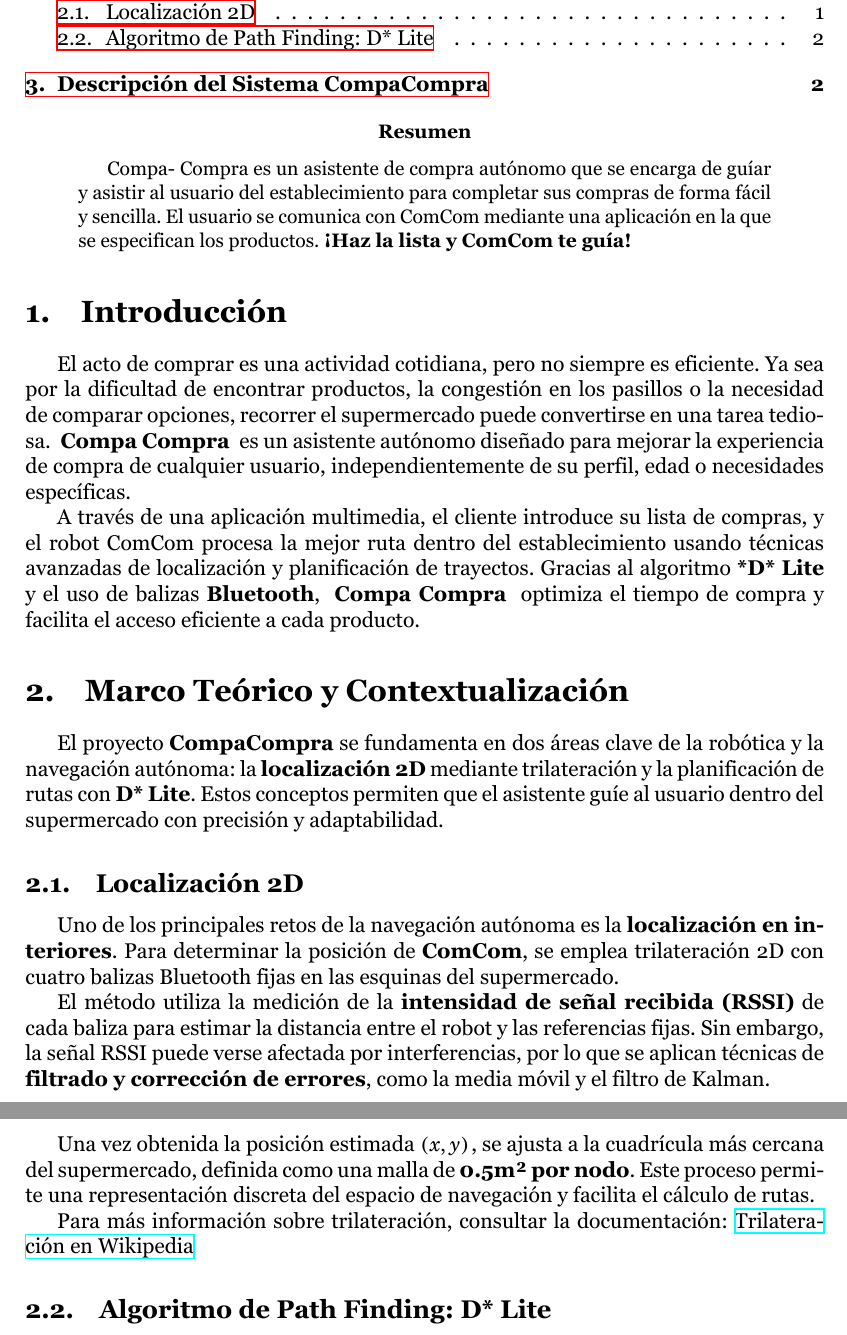
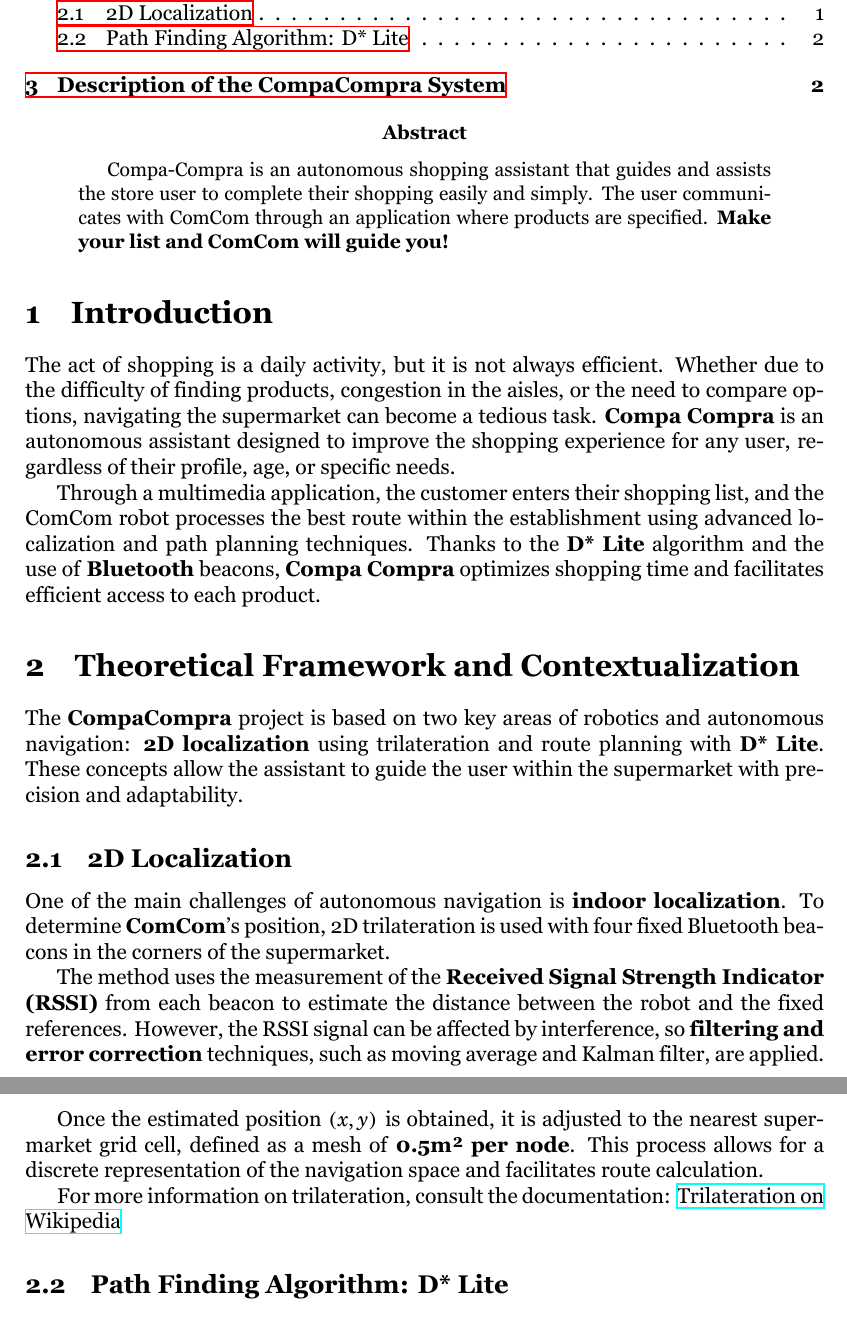
Before and after one commit to moisan7/RLP-2024-2025, a LaTeX paper (docs/report/report.tex): two parts of pages 2 and 3 of 3, joined at a grey line, cut so that both start at the same text. The pictures show the PDF file docs/report/report.pdf that the author committed with the source.

Commit message:
updated for friday work

```diff
--- a/docs/report/report.tex
+++ b/docs/report/report.tex
@@ -63,39 +63,38 @@
 % ============================
 \begin{abstract}
-Compa- Compra es un asistente de compra autónomo que se encarga de guíar y asistir al usuario del establecimiento para completar sus compras de forma fácil y sencilla. El usuario se comunica con ComCom mediante una aplicación en la que se especifican los productos.
-\textbf{¡Haz la lista y ComCom te guía!}
+Compa-Compra is an autonomous shopping assistant that guides and assists the store user to complete their shopping easily and simply. The user communicates with ComCom through an application where products are specified.
+\textbf{Make your list and ComCom will guide you!}
 \end{abstract}
 
 % ============================
-% Introducción del documento
+% Introduction of the document
 % ============================
-\section{Introducción}
-El acto de comprar es una actividad cotidiana, pero no siempre es eficiente.
-Ya sea por la dificultad de encontrar productos, la congestión en los
-pasillos o la necesidad de comparar opciones, recorrer el supermercado
-puede convertirse en una tarea tediosa. \textbf{ Compa Compra } es un asistente
-autónomo diseñado para mejorar la experiencia de compra de cualquier usuario,
-independientemente de su perfil, edad o necesidades específicas.
+\section{Introduction}
+The act of shopping is a daily activity, but it is not always efficient.
+Whether due to the difficulty of finding products, congestion in the
+aisles, or the need to compare options, navigating the supermarket
+can become a tedious task. \textbf{Compa Compra} is an autonomous assistant
+designed to improve the shopping experience for any user,
+regardless of their profile, age, or specific needs.
 
-A través de una aplicación multimedia, el cliente introduce su lista de
-compras, y el robot ComCom procesa la mejor ruta dentro del establecimiento
-usando técnicas avanzadas de localización y planificación de trayectos.
-Gracias al algoritmo \textbf{*D* Lite} y el uso de balizas \textbf{Bluetooth}, \textbf{ Compa Compra }
-optimiza el tiempo de compra y facilita el acceso eficiente a cada producto.
+Through a multimedia application, the customer enters their shopping
+list, and the ComCom robot processes the best route within the establishment
+using advanced localization and path planning techniques.
+Thanks to the \textbf{D* Lite} algorithm and the use of \textbf{Bluetooth} beacons, \textbf{Compa Compra}
+optimizes shopping time and facilitates efficient access to each product.
 
-\section{Marco Teórico y Contextualización}
+\section{Theoretical Framework and Contextualization}
 
-El proyecto \textbf{CompaCompra} se fundamenta en dos áreas clave de la robótica y la navegación autónoma: la \textbf{localización 2D} mediante trilateración y la planificación de rutas con \textbf{D* Lite}. Estos conceptos permiten que el asistente guíe al usuario dentro del supermercado con precisión y adaptabilidad.
+The \textbf{CompaCompra} project is based on two key areas of robotics and autonomous navigation: \textbf{2D localization} using trilateration and route planning with \textbf{D* Lite}. These concepts allow the assistant to guide the user within the supermarket with precision and adaptability.
 
-\subsection{Localización 2D}
-Uno de los principales retos de la navegación autónoma es la \textbf{localización en interiores}. Para determinar la posición de \textbf{ComCom}, se emplea trilateración 2D con cuatro balizas Bluetooth fijas en las esquinas del supermercado.
+\subsection{2D Localization}
+One of the main challenges of autonomous navigation is \textbf{indoor localization}. To determine \textbf{ComCom}'s position, 2D trilateration is used with four fixed Bluetooth beacons in the corners of the supermarket.
 
-El método utiliza la medición de la \textbf{intensidad de señal recibida (RSSI)} de cada baliza para estimar la distancia entre el robot y las referencias fijas. Sin embargo, la señal RSSI puede verse afectada por interferencias, por lo que se aplican técnicas de \textbf{filtrado y corrección de errores}, como la media móvil y el filtro de Kalman.
+The method uses the measurement of the \textbf{Received Signal Strength Indicator (RSSI)} from each beacon to estimate the distance between the robot and the fixed references. However, the RSSI signal can be affected by interference, so \textbf{filtering and error correction} techniques, such as moving average and Kalman filter, are applied.
 
-Una vez obtenida la posición estimada \((x, y)\), se ajusta a la cuadrícula más cercana del supermercado, definida como una malla de \textbf{0.5m² por nodo}. Este proceso permite una representación discreta del espacio de navegación y facilita el cálculo de rutas.
+Once the estimated position \((x, y)\) is obtained, it is adjusted to the nearest supermarket grid cell, defined as a mesh of \textbf{0.5m² per node}. This process allows for a discrete representation of the navigation space and facilitates route calculation.
 
-Para más información sobre trilateración, consultar la documentación:
-\href{https://es.wikipedia.org/wiki/Trilateraci%C3%B3n}{Trilateración en Wikipedia}
+For more information on trilateration, consult the documentation:
+\href{https://en.wikipedia.org/wiki/Trilateration}{Trilateration on Wikipedia}
 
-\subsection{Algoritmo de Path Finding: D* Lite}
-El desplazamiento óptimo del robot se gestiona mediante \textbf{D* Lite}, un algoritmo eficiente de búsqueda de rutas en entornos dinámicos. A partir de la posición del usuario y los productos en la lista de compra, el sistema calcula la trayectoria ideal en la malla de nodos.
+\subsection{Path Finding Algorithm: D* Lite}
@@ -110,7 +110,7 @@ Inicialmente, se consideran todos los obstáculos conocidos, pero el camino se \
 
-Para más información sobre \textbf{D* Lite}, consultar la documentación:
-\href{https://es.wikipedia.org/wiki/D*#D*_Lite}{D* Lite en Wikipedia}
+For more information on \textbf{D* Lite}, consult the documentation:
+\href{https://en.wikipedia.org/wiki/D*_Lite}{D* Lite on Wikipedia} % (Original link was to D*, I've pointed to D* Lite)
 
-\section{Descripción del Sistema CompaCompra}
+\section{Description of the CompaCompra System}
 
 \end{document}
```
Also changed, not shown: README.md, docs/report/report.pdf, docs/report/report.tex (53 more changed lines), 8 other files.
